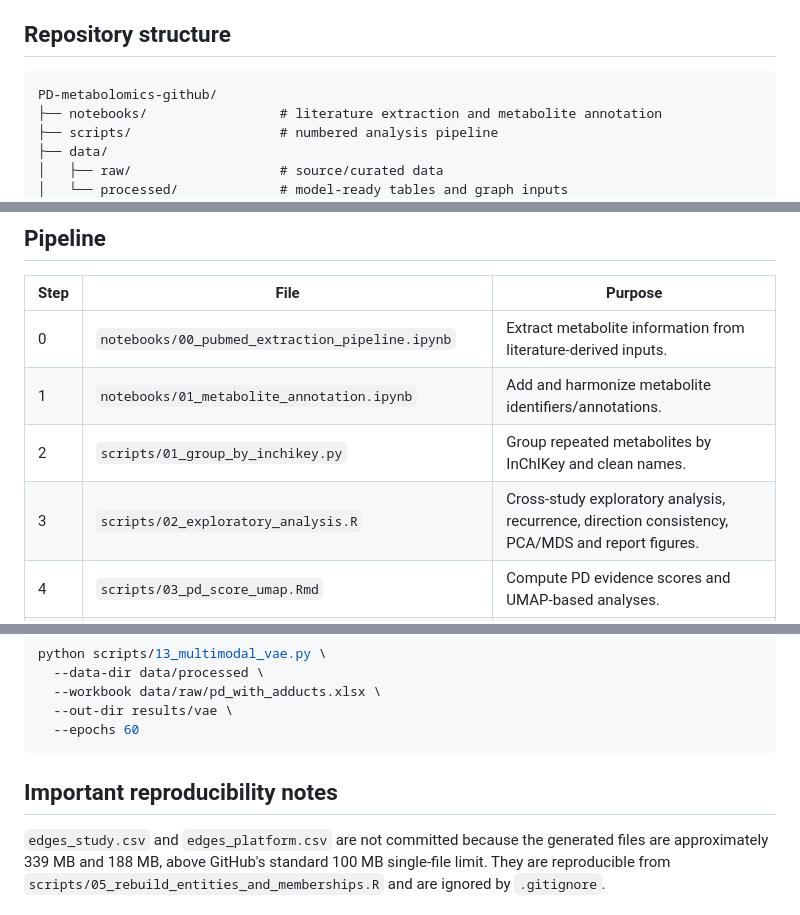
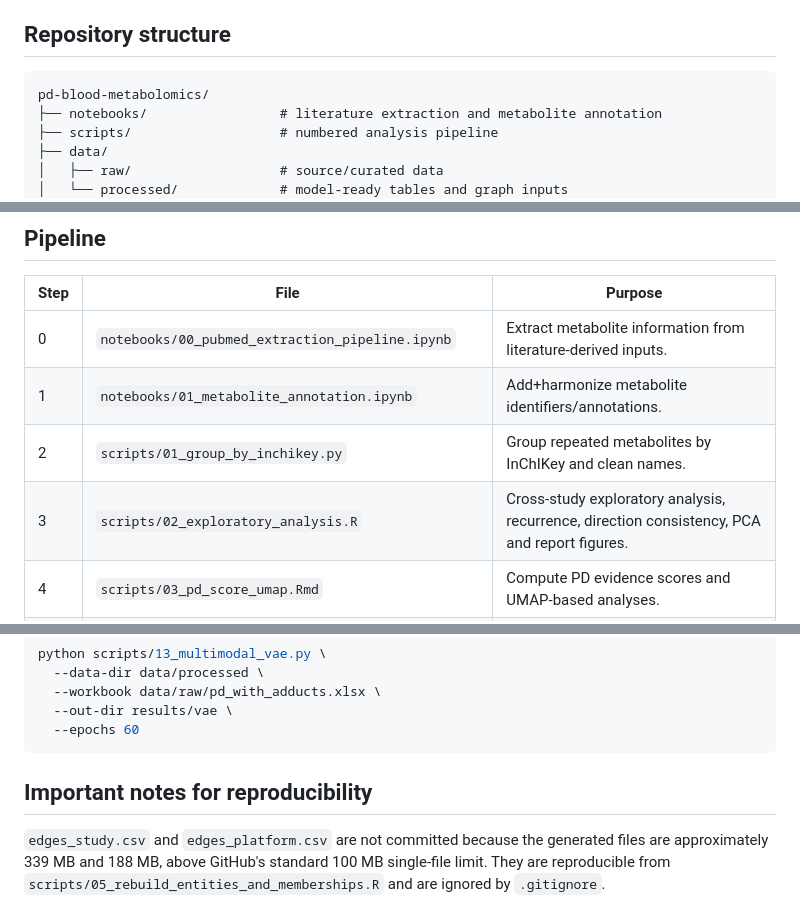
Before and after one commit to suprajaa4/pd-blood-metabolomics, a Markdown page: README.md, 3 parts joined by grey strips. Rendered like a GitHub page.

````diff
--- a/README.md
+++ b/README.md
@@ -5,7 +5,7 @@ A reproducible analysis repository for integrating Parkinson's disease blood met
 ## Repository structure
 
 ```text
-PD-metabolomics-github/
+pd-blood-metabolomics/
 ├── notebooks/                 # literature extraction and metabolite annotation
 ├── scripts/                   # numbered analysis pipeline
 ├── data/
@@ -27,9 +27,9 @@ PD-metabolomics-github/
 | Step | File | Purpose |
 |---|---|---|
 | 0 | `notebooks/00_pubmed_extraction_pipeline.ipynb` | Extract metabolite information from literature-derived inputs. |
-| 1 | `notebooks/01_metabolite_annotation.ipynb` | Add and harmonize metabolite identifiers/annotations. |
+| 1 | `notebooks/01_metabolite_annotation.ipynb` | Add+harmonize metabolite identifiers/annotations. |
 | 2 | `scripts/01_group_by_inchikey.py` | Group repeated metabolites by InChIKey and clean names. |
-| 3 | `scripts/02_exploratory_analysis.R` | Cross-study exploratory analysis, recurrence, direction consistency, PCA/MDS and report figures. |
+| 3 | `scripts/02_exploratory_analysis.R` | Cross-study exploratory analysis, recurrence, direction consistency, PCA and report figures. |
 | 4 | `scripts/03_pd_score_umap.Rmd` | Compute PD evidence scores and UMAP-based analyses. |
 | 5 | `scripts/04_adduct_matching.R` | Assign candidate adducts from formula-derived monoisotopic mass and observed m/z. |
 | 6 | `scripts/05_rebuild_entities_and_memberships.R` | Rebuild entity tables, study/adduct/platform memberships and graph layers. |
@@ -93,9 +93,7 @@ python scripts/13_multimodal_vae.py \
   --epochs 60
 ```
 
-## Important reproducibility notes
-
-
+## Important notes for reproducibility
 
 `edges_study.csv` and `edges_platform.csv` are not committed because the generated files are approximately 339 MB and 188 MB, above GitHub's standard 100 MB single-file limit. They are reproducible from `scripts/05_rebuild_entities_and_memberships.R` and are ignored by `.gitignore`.
 
````
